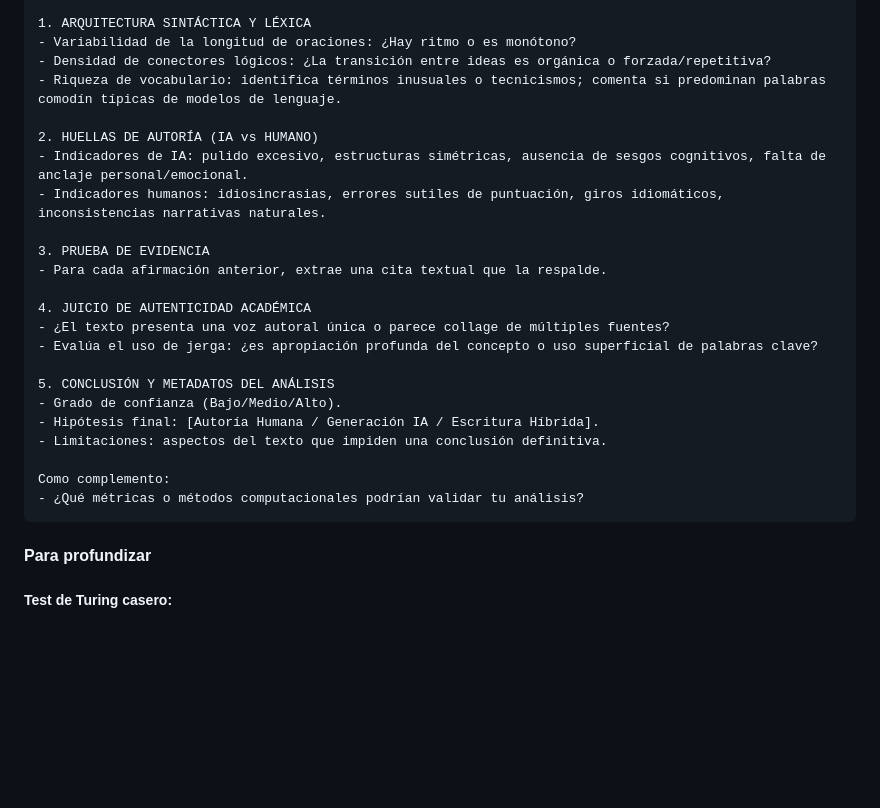
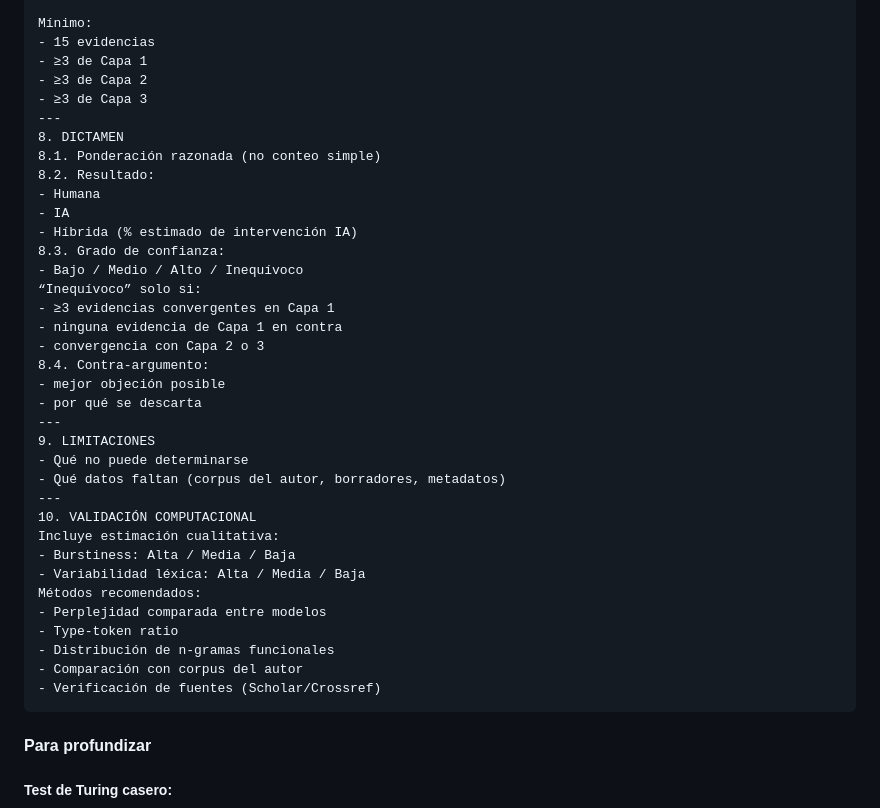
Before and after one commit to MarioFlorido/TallerIA2-web, a Markdown page: contenido.md, the part around one of its changes. Rendered like a GitHub page; blank space fills up the shorter version.

````diff
--- a/contenido.md
+++ b/contenido.md
@@ -259,27 +328,40 @@ Analiza basándote exclusivamente en evidencias observables, estructurado en:
 
-1. ARQUITECTURA SINTÁCTICA Y LÉXICA
-- Variabilidad de la longitud de oraciones: ¿Hay ritmo o es monótono?
-- Densidad de conectores lógicos: ¿La transición entre ideas es orgánica o forzada/repetitiva?
-- Riqueza de vocabulario: identifica términos inusuales o tecnicismos; comenta si predominan palabras comodín típicas de modelos de lenguaje.
-
-2. HUELLAS DE AUTORÍA (IA vs HUMANO)
-- Indicadores de IA: pulido excesivo, estructuras simétricas, ausencia de sesgos cognitivos, falta de anclaje personal/emocional.
-- Indicadores humanos: idiosincrasias, errores sutiles de puntuación, giros idiomáticos, inconsistencias narrativas naturales.
-
-3. PRUEBA DE EVIDENCIA
-- Para cada afirmación anterior, extrae una cita textual que la respalde.
-
-4. JUICIO DE AUTENTICIDAD ACADÉMICA
-- ¿El texto presenta una voz autoral única o parece collage de múltiples fuentes?
-- Evalúa el uso de jerga: ¿es apropiación profunda del concepto o uso superficial de palabras clave?
-
-5. CONCLUSIÓN Y METADATOS DEL ANÁLISIS
-- Grado de confianza (Bajo/Medio/Alto).
-- Hipótesis final: [Autoría Humana / Generación IA / Escritura Híbrida].
-- Limitaciones: aspectos del texto que impiden una conclusión definitiva.
-
-Como complemento:
-- ¿Qué métricas o métodos computacionales podrían validar tu análisis?
+Mínimo:
+- 15 evidencias
+- ≥3 de Capa 1
+- ≥3 de Capa 2
+- ≥3 de Capa 3
+---
+8. DICTAMEN
+8.1. Ponderación razonada (no conteo simple)
+8.2. Resultado:
+- Humana
+- IA
+- Híbrida (% estimado de intervención IA)
+8.3. Grado de confianza:
+- Bajo / Medio / Alto / Inequívoco
+“Inequívoco” solo si:
+- ≥3 evidencias convergentes en Capa 1
+- ninguna evidencia de Capa 1 en contra
+- convergencia con Capa 2 o 3
+8.4. Contra-argumento:
+- mejor objeción posible
+- por qué se descarta
+---
+9. LIMITACIONES
+- Qué no puede determinarse
+- Qué datos faltan (corpus del autor, borradores, metadatos)
+---
+10. VALIDACIÓN COMPUTACIONAL
+Incluye estimación cualitativa:
+- Burstiness: Alta / Media / Baja
+- Variabilidad léxica: Alta / Media / Baja
+Métodos recomendados:
+- Perplejidad comparada entre modelos
+- Type-token ratio
+- Distribución de n-gramas funcionales
+- Comparación con corpus del autor
+- Verificación de fuentes (Scholar/Crossref)
 ```
 
 #### Para profundizar
````
Also changed, not shown: other parts of contenido.md (+74 -5 lines).
